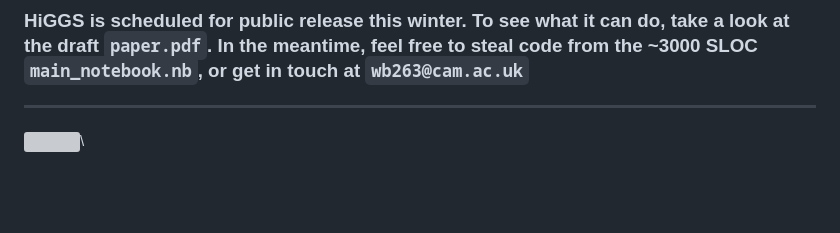
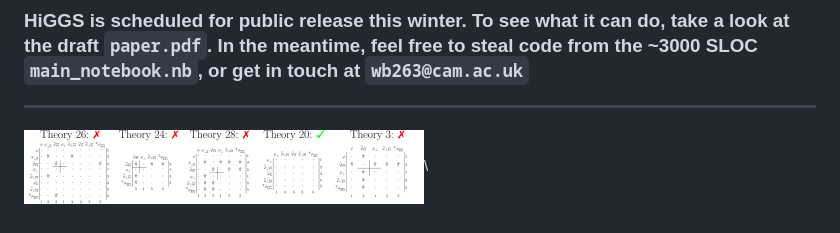
Before and after one commit to wevbarker/HiGGS, a Markdown page: README.md, the part around the change. Drawn GitHub-style; pictures changed too: sample_output-1.png (added); blank space fills up the shorter version; grey boxes are pictures that could not be loaded.

Commit message:
new image

```diff
--- a/README.md
+++ b/README.md
@@ -2,4 +2,4 @@
 ### HiGGS is scheduled for public release this winter. To see what it can do, take a look at the draft `paper.pdf`. In the meantime, feel free to steal code from the ~3000 SLOC `main_notebook.nb`, or get in touch at `wb263@cam.ac.uk`
 ---
 
-<img src="sample_output.pdf" width="400">\
+<img src="sample_output-1.png" width="400">\
```
